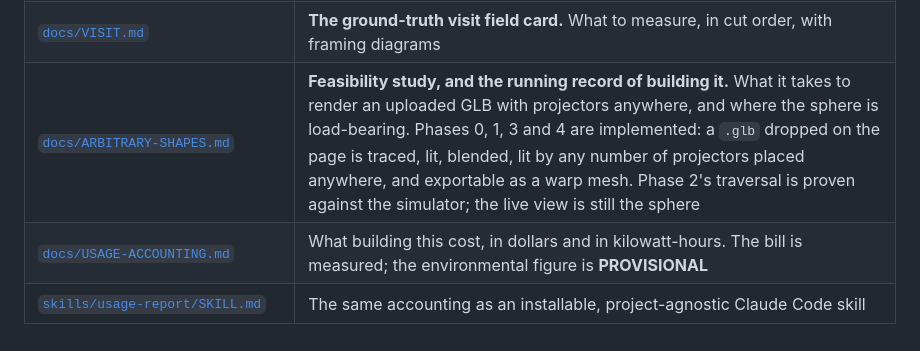
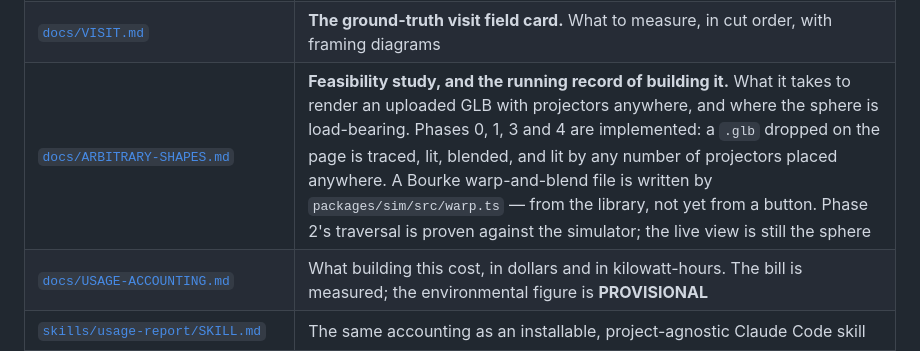
Before and after one commit to zyra-project/sphere-sim, a Markdown page: README.md, the part around the change. GitHub-like rendering.

Commit message:
README: the warp file is written by the library, not by a button
The index said a dropped .glb was "exportable as a warp mesh" in the same
sentence as the things the page does with one. `buildWarpExport` has no UI --
it is reachable from `packages/sim` and from tests, and nothing on the page
calls it. Overstating the front door by one clause is how a reader goes looking
for a control that is not there.

Signed-off-by: Eric Hackathorn <erichackathorn@gmail.com>

```diff
--- a/README.md
+++ b/README.md
@@ -28,7 +28,7 @@ build on any import across that line.
 | [`validation/README.md`](validation/README.md) | Photographs of real installations beside our render. Plausibility only — no metric, no gate, no score |
 | [`docs/EXPERIMENT-1.md`](docs/EXPERIMENT-1.md) | **How many photographs a calibration needs, and whether a phone suffices.** Measured |
 | [`docs/VISIT.md`](docs/VISIT.md) | **The ground-truth visit field card.** What to measure, in cut order, with framing diagrams |
-| [`docs/ARBITRARY-SHAPES.md`](docs/ARBITRARY-SHAPES.md) | **Feasibility study, and the running record of building it.** What it takes to render an uploaded GLB with projectors anywhere, and where the sphere is load-bearing. Phases 0, 1, 3 and 4 are implemented: a `.glb` dropped on the page is traced, lit, blended, lit by any number of projectors placed anywhere, and exportable as a warp mesh. Phase 2's traversal is proven against the simulator; the live view is still the sphere |
+| [`docs/ARBITRARY-SHAPES.md`](docs/ARBITRARY-SHAPES.md) | **Feasibility study, and the running record of building it.** What it takes to render an uploaded GLB with projectors anywhere, and where the sphere is load-bearing. Phases 0, 1, 3 and 4 are implemented: a `.glb` dropped on the page is traced, lit, blended, and lit by any number of projectors placed anywhere. A Bourke warp-and-blend file is written by `packages/sim/src/warp.ts` — from the library, not yet from a button. Phase 2's traversal is proven against the simulator; the live view is still the sphere |
 | [`docs/USAGE-ACCOUNTING.md`](docs/USAGE-ACCOUNTING.md) | What building this cost, in dollars and in kilowatt-hours. The bill is measured; the environmental figure is **PROVISIONAL** |
 | [`skills/usage-report/SKILL.md`](skills/usage-report/SKILL.md) | The same accounting as an installable, project-agnostic Claude Code skill |
 
```
